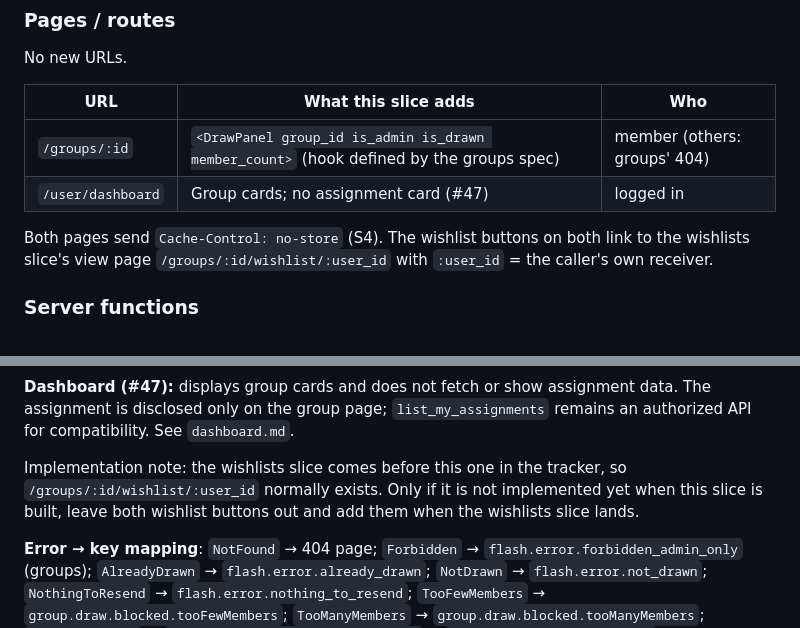
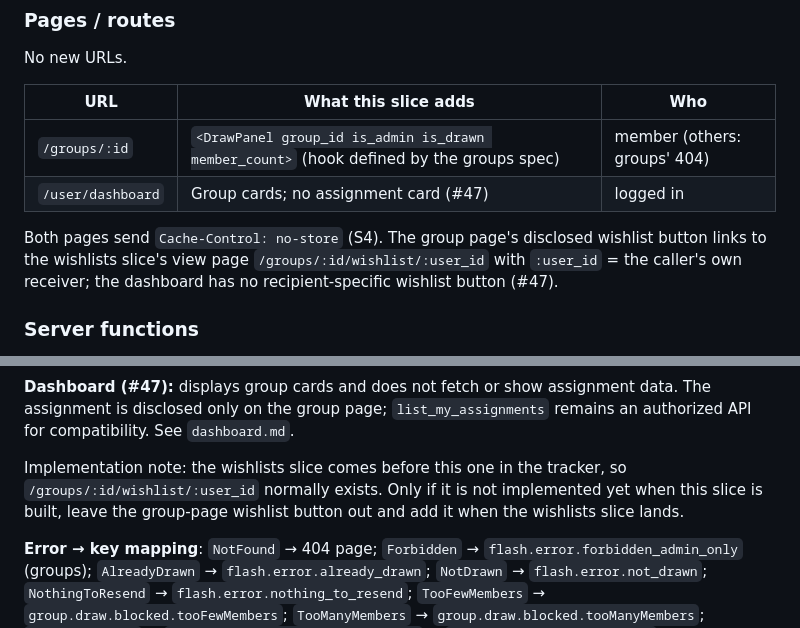
Before and after one commit to xxchillkroetexx/irgendwas, a Markdown page: docs/specs/draw.md, 2 parts joined by grey strips. GitHub-like rendering.

Commit message:
docs: align draw specification with dashboard privacy

```diff
--- a/docs/specs/draw.md
+++ b/docs/specs/draw.md
@@ -154,7 +154,7 @@ No new URLs.
 | `/groups/:id` | `<DrawPanel group_id is_admin is_drawn member_count>` (hook defined by the groups spec) | member (others: groups' 404) |
 | `/user/dashboard` | Group cards; no assignment card (#47) | logged in |
 
-Both pages send `Cache-Control: no-store` (S4). The wishlist buttons on both link to the wishlists slice's view page `/groups/:id/wishlist/:user_id` with `:user_id` = the caller's own receiver.
+Both pages send `Cache-Control: no-store` (S4). The group page's disclosed wishlist button links to the wishlists slice's view page `/groups/:id/wishlist/:user_id` with `:user_id` = the caller's own receiver; the dashboard has no recipient-specific wishlist button (#47).
 
 ### Server functions
 
@@ -253,7 +253,7 @@ DROP TABLE email_templates;
 
 **Dashboard (#47):** displays group cards and does not fetch or show assignment data. The assignment is disclosed only on the group page; `list_my_assignments` remains an authorized API for compatibility. See `dashboard.md`.
 
-Implementation note: the wishlists slice comes before this one in the tracker, so `/groups/:id/wishlist/:user_id` normally exists. Only if it is not implemented yet when this slice is built, leave both wishlist buttons out and add them when the wishlists slice lands.
+Implementation note: the wishlists slice comes before this one in the tracker, so `/groups/:id/wishlist/:user_id` normally exists. Only if it is not implemented yet when this slice is built, leave the group-page wishlist button out and add it when the wishlists slice lands.
 
 **Error → key mapping**: `NotFound` → 404 page; `Forbidden` → `flash.error.forbidden_admin_only` (groups); `AlreadyDrawn` → `flash.error.already_drawn`; `NotDrawn` → `flash.error.not_drawn`; `NothingToResend` → `flash.error.nothing_to_resend`; `TooFewMembers` → `group.draw.blocked.tooFewMembers`; `TooManyMembers` → `group.draw.blocked.tooManyMembers`; `DrawImpossible` → `exclusion.warning.drawImpossible` + `group.draw.impossible.hint`.
 
```
